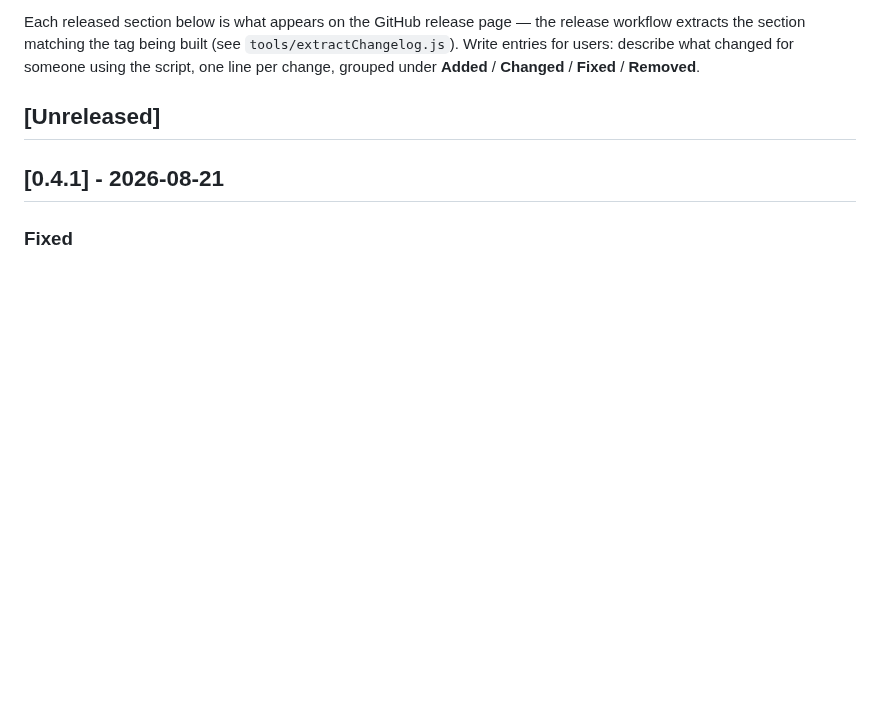
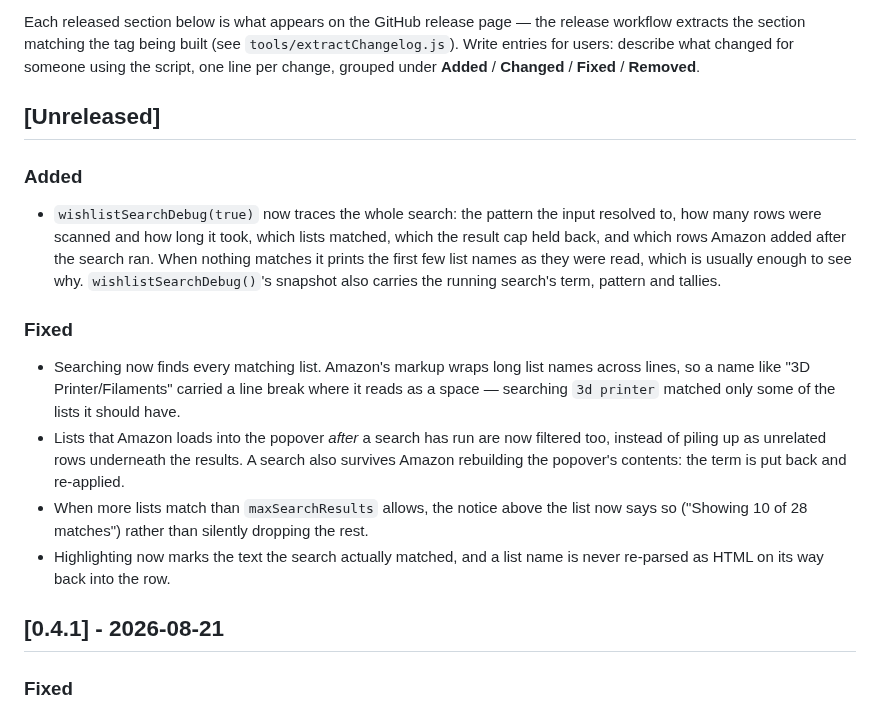
Before and after one commit to jhyland87/userscript-amazon-wishlist-search, a Markdown page: CHANGELOG.md, the part around the change. Drawn GitHub-style; blank space fills up the shorter version.

Commit message:
Updating search logic and demo

```diff
--- a/CHANGELOG.md
+++ b/CHANGELOG.md
@@ -11,6 +11,31 @@ someone using the script, one line per change, grouped under **Added** /
 **Changed** / **Fixed** / **Removed**.
 
 ## [Unreleased]
+
+### Added
+
+- `wishlistSearchDebug(true)` now traces the whole search: the pattern the input
+  resolved to, how many rows were scanned and how long it took, which lists
+  matched, which the result cap held back, and which rows Amazon added after the
+  search ran. When nothing matches it prints the first few list names as they
+  were read, which is usually enough to see why. `wishlistSearchDebug()`'s
+  snapshot also carries the running search's term, pattern and tallies.
+
+### Fixed
+
+- Searching now finds every matching list. Amazon's markup wraps long list
+  names across lines, so a name like "3D Printer/Filaments" carried a line
+  break where it reads as a space — searching `3d printer` matched only some of
+  the lists it should have.
+- Lists that Amazon loads into the popover *after* a search has run are now
+  filtered too, instead of piling up as unrelated rows underneath the results.
+  A search also survives Amazon rebuilding the popover's contents: the term is
+  put back and re-applied.
+- When more lists match than `maxSearchResults` allows, the notice above the
+  list now says so ("Showing 10 of 28 matches") rather than silently dropping
+  the rest.
+- Highlighting now marks the text the search actually matched, and a list name
+  is never re-parsed as HTML on its way back into the row.
 
 ## [0.4.1] - 2026-08-21
 
```
Also changed, not shown: README.md (+3 -1 lines), assets/amazon-wishlist-search-demo-480.Jul-31-2026.gif (renamed from assets/amazon-wishlist-search-demo-480.gif), 9 other files.
